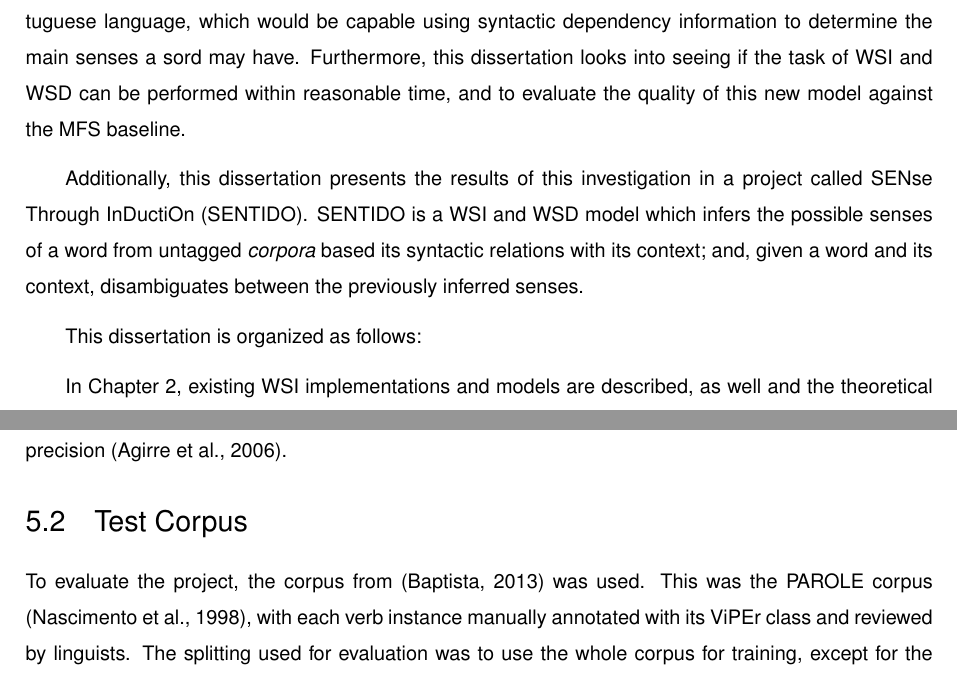
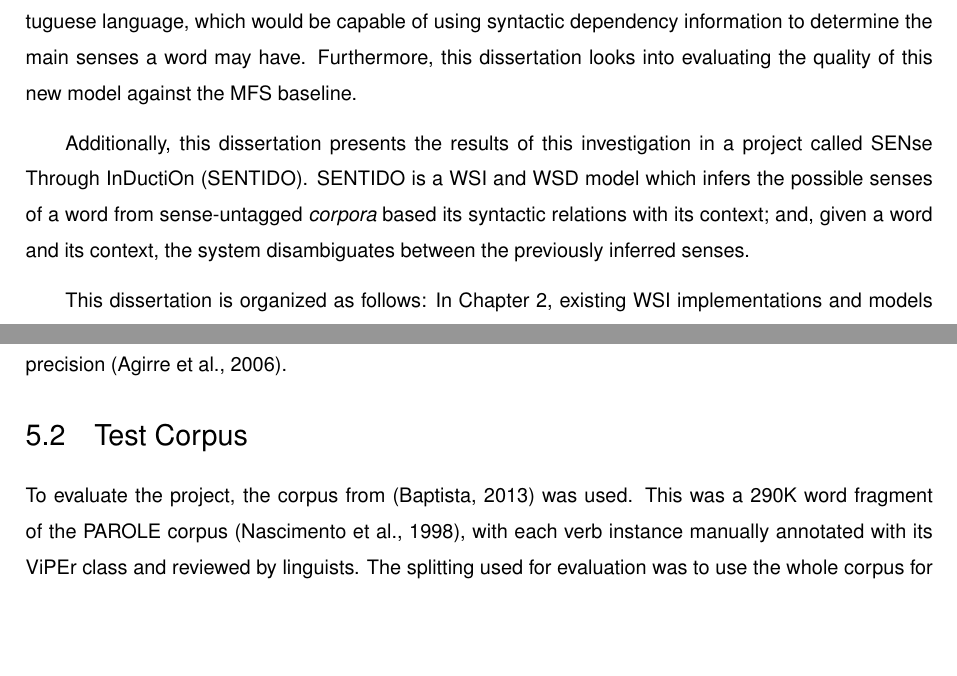
Before and after one commit to PedroArvela/sentido, a LaTeX thesis (main.tex, which reads content/evaluation.tex, content/introduction.tex): two parts of pages 24 and 56 of 64, joined at a grey line, cut so that both start at the same text, the shorter picture padded with empty space. Compiled offline with pdfLaTeX; a LaTeX package or settings file that is missing is left out.

Commit message:
More fixes

```diff
--- a/content/evaluation.tex
+++ b/content/evaluation.tex
@@ -6,10 +6,7 @@
 \section{Test Corpus}
 
 To evaluate the project, the corpus from \citep{baptista2013viper} was used.
-This was the PAROLE corpus \citep{nascimento1998parole}, with each verb
-instance manually annotated with its ViPEr class and reviewed by linguists. The
-splitting used for evaluation was to use the whole corpus for training,
-except for the sentence being evaluated.
+This was a 290K word fragment of the PAROLE corpus \citep{nascimento1998parole}, with each verb instance manually annotated with its ViPEr class and reviewed by linguists. The splitting used for evaluation was to use the whole corpus for training, except for the sentence being evaluated.
 
 \section{Parameter choosing}
 
--- a/content/introduction.tex
+++ b/content/introduction.tex
@@ -58,36 +58,20 @@ Semantic dependencies between words are seldom used.
 % How do you evaluate it? Aka, how do you know it is better?
 
 The goal of this dissertation is to investigate the feasibility of creating a
-\ac{WSI} model for the Portuguese language, which would be capable using
-syntactic dependency information to determine the main senses a sord may have.
-Furthermore, this dissertation looks into seeing if the task of \ac{WSI} and
-\ac{WSD} can be performed within reasonable time, and to evaluate the quality
+\ac{WSI} model for the Portuguese language, which would be capable of using
+syntactic dependency information to determine the main senses a word may have.
+Furthermore, this dissertation looks into evaluating the quality
 of this new model against the \ac{MFS} baseline.
 
 % Introduce the shiny new tool, explain the problem it solves
 
 Additionally, this dissertation presents the results of this investigation in
 a project called \ac{SENTIDO}. \ac{SENTIDO} is a \ac{WSI} and \ac{WSD} model
-which infers the possible senses of a word from untagged \emph{corpora} based
-its syntactic relations with its context; and, given a word and its context,
-disambiguates between the previously inferred senses.
+which infers the possible senses of a word from sense-untagged \emph{corpora} based its syntactic relations with its context; and, given a word and its context, the system disambiguates between the previously inferred senses.
 
 % Describe the layout of this paper
 
-This dissertation is organized as follows:
-
-In Chapter~\ref{ch:stateofart}, existing \ac{WSI} implementations and models
-are described, as well and the theoretical foundations and additional tools
-that support and aide them. In Chapter~\ref{ch:architecture}, the architecture
-of the model is outlined, as well as the various stages that compose it. In
-Chapter~\ref{ch:implementation}, the implementation details, such as the
-\emph{corpora} used, existing tools from which the model is developed, and
-adaptations made to those same tools, are depicted.
-Chapter~\ref{ch:eval} describes how the algorithm is tested, which are the
-theoretical foundations for the soundness of the methodology, the test corpus
-used, and the chosen parameters and finally, this chapter analyses the results
-of the evaluation. Chapter~\ref{ch:conclusion} provides a synopsis of the
-findings and describes what can be improved in the future.
+This dissertation is organized as follows: In Chapter~\ref{ch:stateofart}, existing \ac{WSI} implementations and models are described, as well and the theoretical foundations and additional tools that support and aide them. In Chapter~\ref{ch:architecture}, the architecture of the model is outlined, as well as the various stages that compose it. In Chapter~\ref{ch:implementation}, the implementation details, such as the \emph{corpora} used, existing tools from which the model is developed, and adaptations made to those same tools, are depicted. Chapter~\ref{ch:eval} describes how the algorithm is tested, which are the theoretical foundations for the soundness of the methodology, the test corpus used, and the chosen parameters and finally, this chapter analyses the results of the evaluation. Chapter~\ref{ch:conclusion} provides a synopsis of the findings and describes what can be improved in the future.
 
 % kate: default-dictionary en_GB; indent-width 2; replace-tabs on;
 % kate: remove-trailing-space on; space-indent on;
```
Also changed, not shown: content/architecture.tex (+2 -2 lines), content/state-of-art/other-tools.tex (+2 -4 lines), content/state-of-art/summary.tex (+3 -3 lines), frontmatter.tex (+3 -4 lines), content/evaluation.tex (2 more changed lines).
